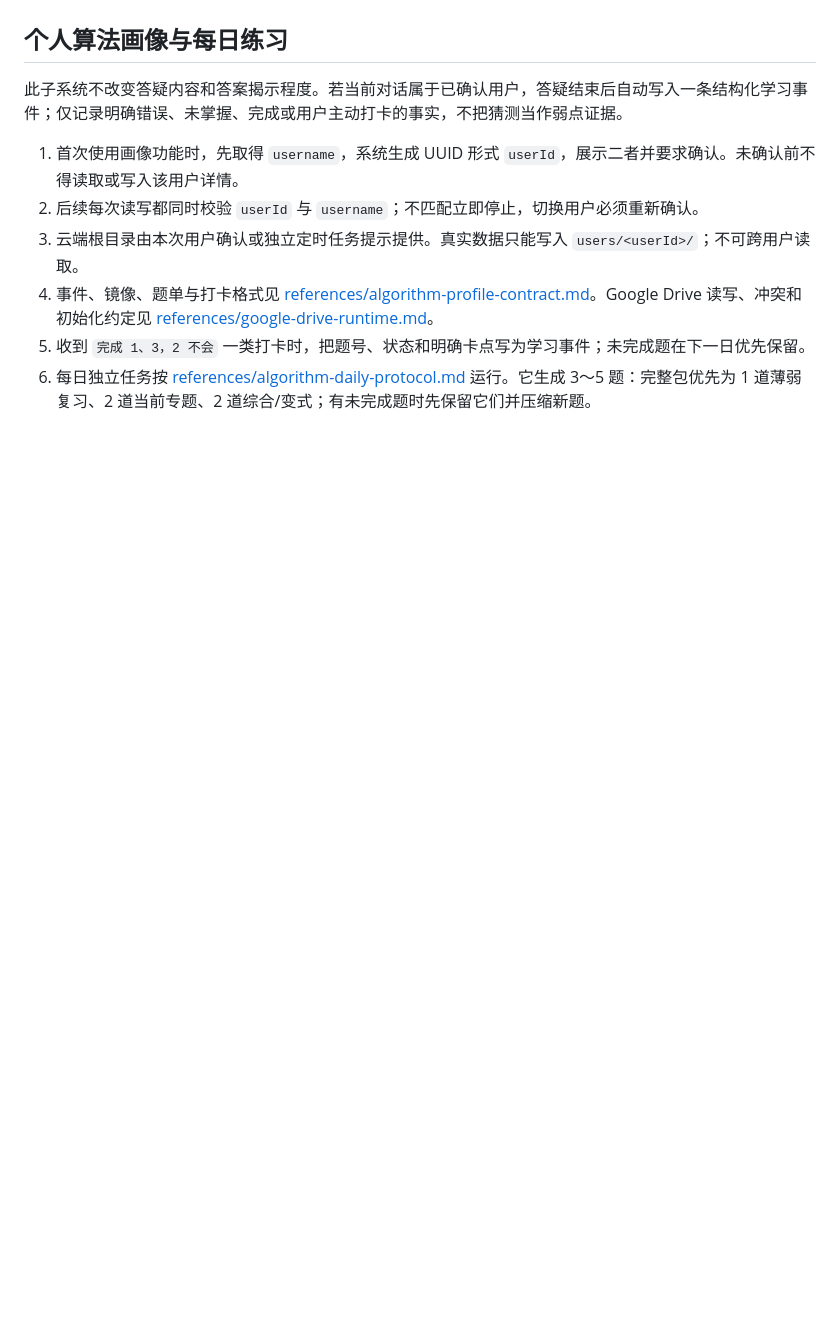
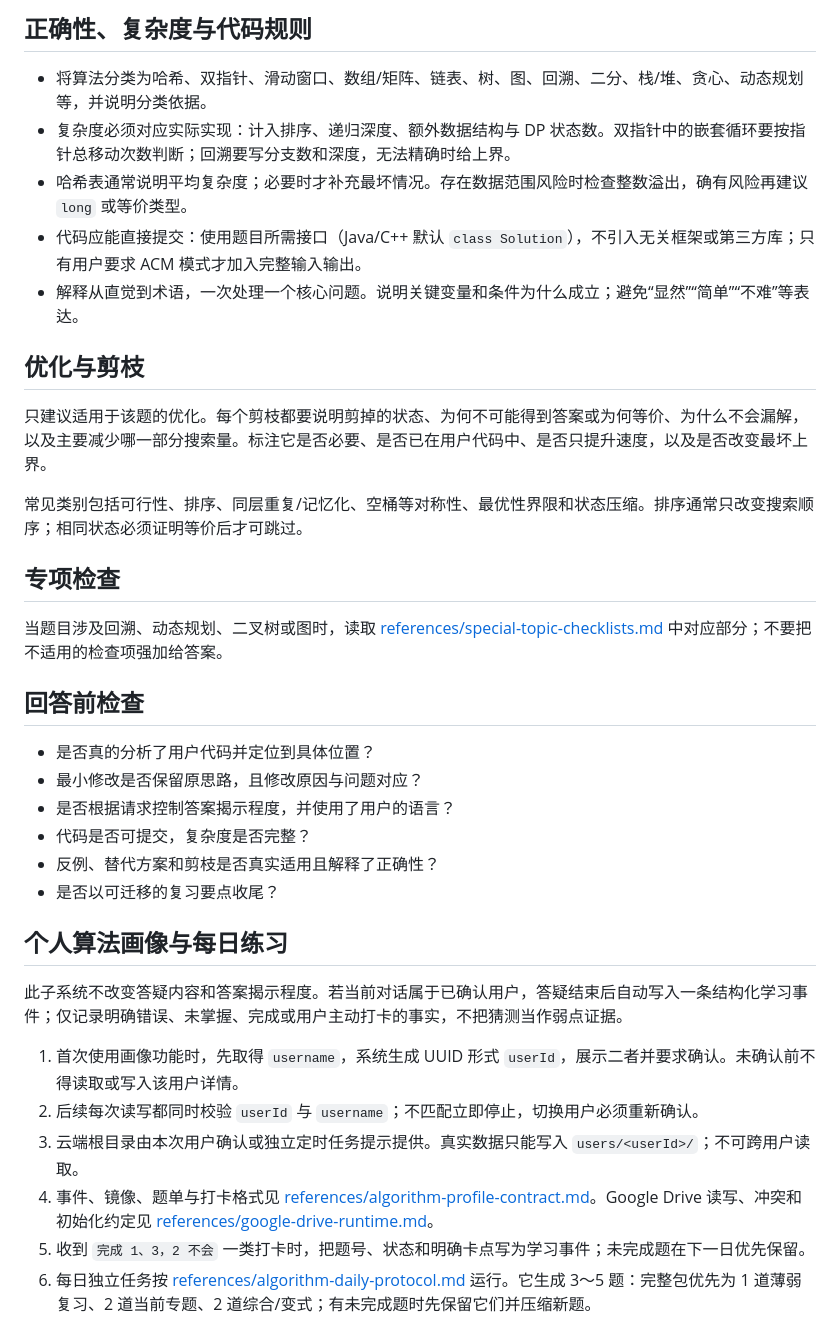
Before and after one commit to gitgotcha/my-chatgpt-skills, a Markdown page: algorithm-learning/SKILL.md, the part around one of its changes. Drawn GitHub-style; blank space fills up the shorter version.

```diff
--- a/algorithm-learning/SKILL.md
+++ b/algorithm-learning/SKILL.md
@@ -28,3 +64,29 @@ description: "Coach users through LeetCode Hot 100 and comparable algorithm prob
+## 正确性、复杂度与代码规则
+
+- 将算法分类为哈希、双指针、滑动窗口、数组/矩阵、链表、树、图、回溯、二分、栈/堆、贪心、动态规划等，并说明分类依据。
+- 复杂度必须对应实际实现：计入排序、递归深度、额外数据结构与 DP 状态数。双指针中的嵌套循环要按指针总移动次数判断；回溯要写分支数和深度，无法精确时给上界。
+- 哈希表通常说明平均复杂度；必要时才补充最坏情况。存在数据范围风险时检查整数溢出，确有风险再建议 `long` 或等价类型。
+- 代码应能直接提交：使用题目所需接口（Java/C++ 默认 `class Solution`），不引入无关框架或第三方库；只有用户要求 ACM 模式才加入完整输入输出。
+- 解释从直觉到术语，一次处理一个核心问题。说明关键变量和条件为什么成立；避免“显然”“简单”“不难”等表达。
+
+## 优化与剪枝
+
+只建议适用于该题的优化。每个剪枝都要说明剪掉的状态、为何不可能得到答案或为何等价、为什么不会漏解，以及主要减少哪一部分搜索量。标注它是否必要、是否已在用户代码中、是否只提升速度，以及是否改变最坏上界。
+
+常见类别包括可行性、排序、同层重复/记忆化、空桶等对称性、最优性界限和状态压缩。排序通常只改变搜索顺序；相同状态必须证明等价后才可跳过。
+
+## 专项检查
+
+当题目涉及回溯、动态规划、二叉树或图时，读取 [references/special-topic-checklists.md](references/special-topic-checklists.md) 中对应部分；不要把不适用的检查项强加给答案。
+
+## 回答前检查
+
+- 是否真的分析了用户代码并定位到具体位置？
+- 最小修改是否保留原思路，且修改原因与问题对应？
+- 是否根据请求控制答案揭示程度，并使用了用户的语言？
+- 代码是否可提交，复杂度是否完整？
+- 反例、替代方案和剪枝是否真实适用且解释了正确性？
+- 是否以可迁移的复习要点收尾？
 
 ## 个人算法画像与每日练习
 
```
Also changed, not shown: other parts of algorithm-learning/SKILL.md (+42 -6 lines).
